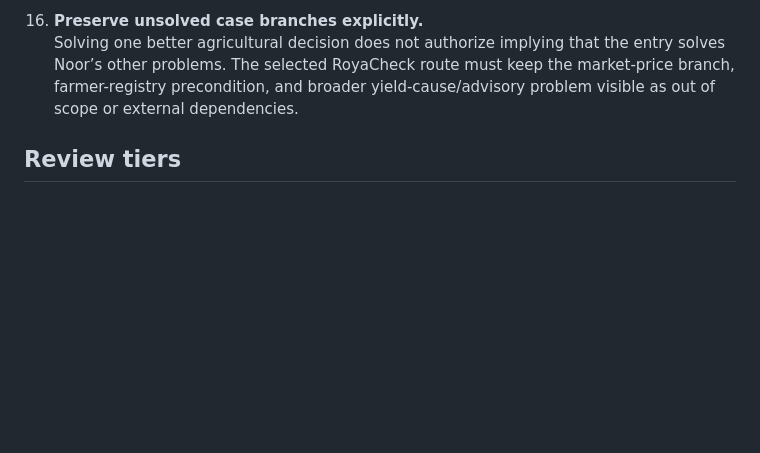
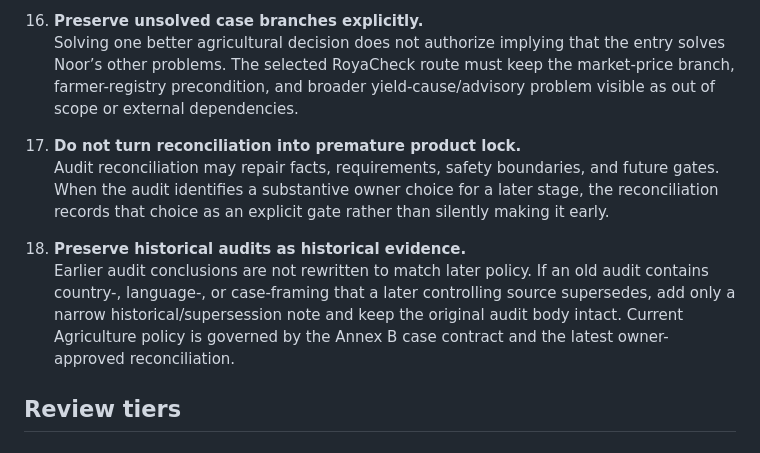
Before and after one commit to SplitzHappen/RoyaCheck-Offline, a Markdown page: docs/PROJECT_WORKFLOW.md, the part around the change. Drawn GitHub-style; blank space fills up the shorter version.

Commit message:
docs: preserve deferred owner choices and audit history

```diff
--- a/docs/PROJECT_WORKFLOW.md
+++ b/docs/PROJECT_WORKFLOW.md
@@ -54,6 +54,12 @@ For each project stage:
 16. **Preserve unsolved case branches explicitly.**
     Solving one better agricultural decision does not authorize implying that the entry solves Noor’s other problems. The selected RoyaCheck route must keep the market-price branch, farmer-registry precondition, and broader yield-cause/advisory problem visible as out of scope or external dependencies.
 
+17. **Do not turn reconciliation into premature product lock.**
+    Audit reconciliation may repair facts, requirements, safety boundaries, and future gates. When the audit identifies a substantive owner choice for a later stage, the reconciliation records that choice as an explicit gate rather than silently making it early.
+
+18. **Preserve historical audits as historical evidence.**
+    Earlier audit conclusions are not rewritten to match later policy. If an old audit contains country-, language-, or case-framing that a later controlling source supersedes, add only a narrow historical/supersession note and keep the original audit body intact. Current Agriculture policy is governed by the Annex B case contract and the latest owner-approved reconciliation.
+
 ## Review tiers
 
 ### Tier A — independent adversarial review
```
